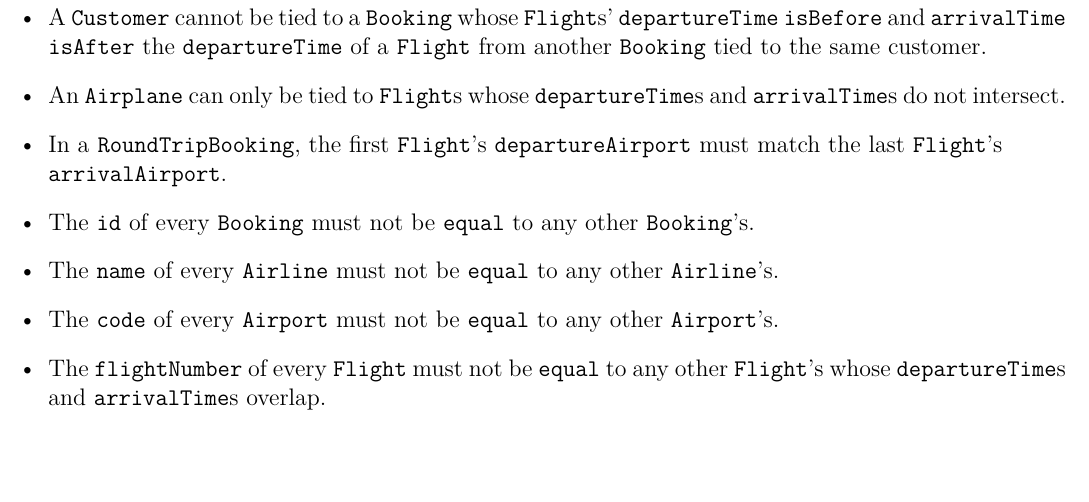
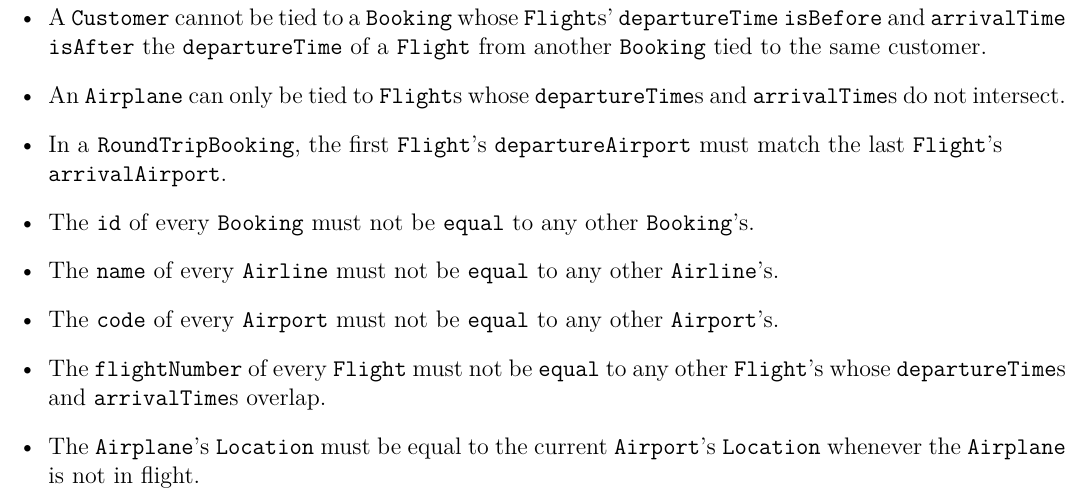
Before and after one commit to Shinmera/ETHZ-SoftwareEngineering, a LaTeX document (Project 1/flight booking system.tex): part of page 2 of 2, cut so that both start at the same text, the shorter picture padded with empty space. Compiled offline with XeLaTeX.

Commit message:
Add a constraint about the Airplane's location.

```diff
--- a/Project 1/flight booking system.tex
+++ b/Project 1/flight booking system.tex
@@ -53,6 +53,7 @@ The following constraints are not expressible in the UML class diagram, but need
 \item The \code{name} of every \code{Airline} must not be \code{equal} to any other \code{Airline}'s.
 \item The \code{code} of every \code{Airport} must not be \code{equal} to any other \code{Airport}'s.
 \item The \code{flightNumber} of every \code{Flight} must not be \code{equal} to any other \code{Flight}'s whose \code{departureTime}s and \code{arrivalTime}s overlap.
+\item The \code{Airplane}'s \code{Location} must be equal to the current \code{Airport}'s \code{Location} whenever the \code{Airplane} is not in flight.
 \end{itemize}
 
 \end{document}
```
Also changed, not shown: Project 1/flight booking system.pdf.
